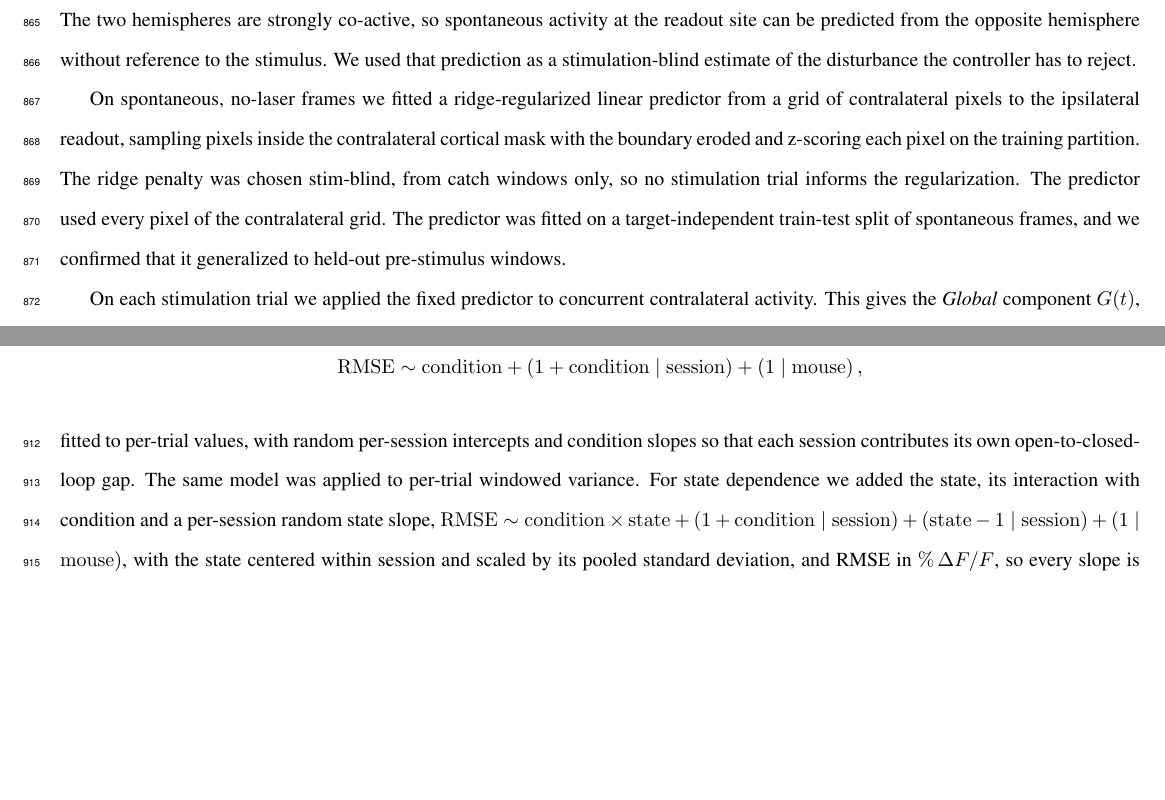
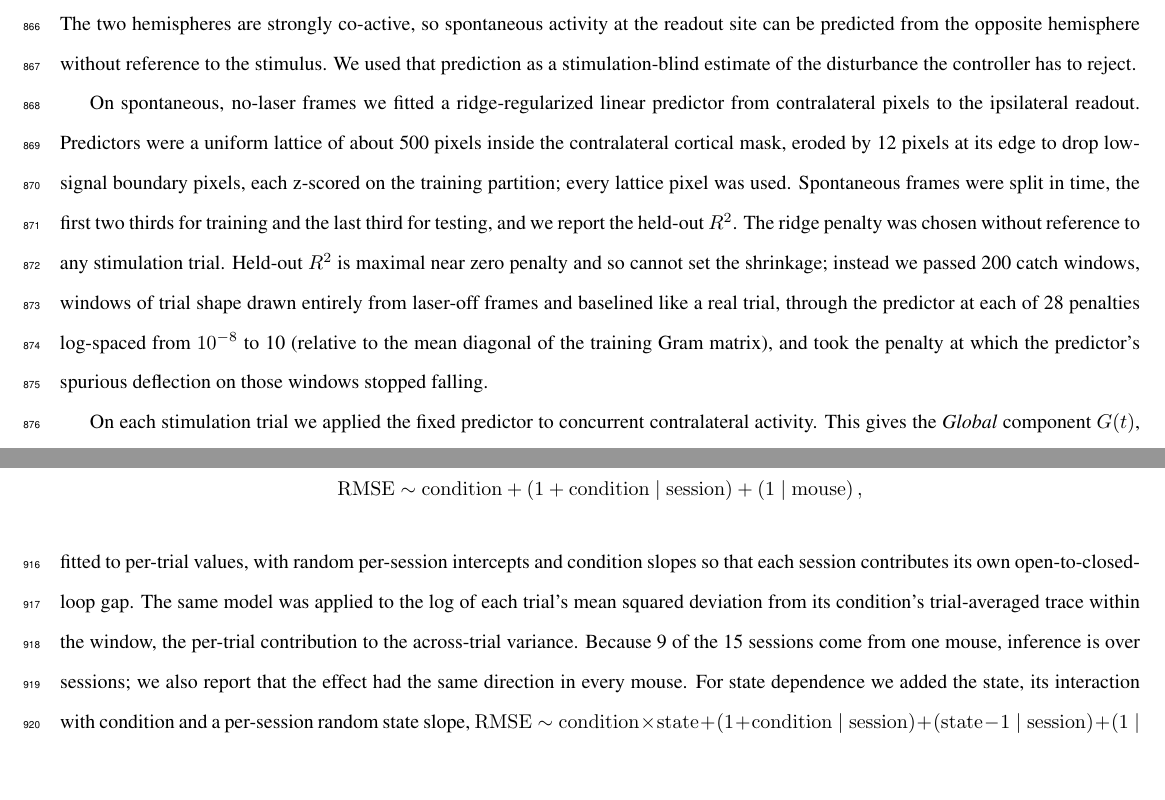
Before and after one commit to smartadi/Closedloop, a LaTeX paper (main.tex, which reads methods_rewrite.tex): two parts of pages 29 and 30 of 44, joined at a grey line, cut so that both start at the same text, the shorter picture padded with empty space. Compiled offline with pdfLaTeX.

Commit message:
Methods: variance metric defined, per-mouse direction, predictor details from code
Co-Authored-By: Claude Opus 5.5 <noreply@anthropic.com>

```diff
--- a/methods_rewrite.tex
+++ b/methods_rewrite.tex
@@ -1227,13 +1227,19 @@ the stimulus. We used that prediction as a stimulation-blind estimate of the
 disturbance the controller has to reject.
 
 On spontaneous, no-laser frames we fitted a ridge-regularized linear predictor
-from a grid of contralateral pixels to the ipsilateral readout, sampling pixels
-inside the contralateral cortical mask with the boundary eroded and z-scoring
-each pixel on the training partition. The ridge penalty was chosen stim-blind,
-from catch windows only, so no stimulation trial informs the regularization.
-The predictor used every pixel of the contralateral grid. The predictor was fitted on a target-independent train-test split of
-spontaneous frames, and we confirmed that it generalized to held-out
-pre-stimulus windows.
+from contralateral pixels to the ipsilateral readout. Predictors were a uniform
+lattice of about 500 pixels inside the contralateral cortical mask, eroded by
+12 pixels at its edge to drop low-signal boundary pixels, each z-scored on the
+training partition; every lattice pixel was used. Spontaneous frames were split
+in time, the first two thirds for training and the last third for testing, and
+we report the held-out $R^{2}$. The ridge penalty was chosen without reference
+to any stimulation trial. Held-out $R^{2}$ is maximal near zero penalty and so
+cannot set the shrinkage; instead we passed 200 catch windows, windows of trial
+shape drawn entirely from laser-off frames and baselined like a real trial,
+through the predictor at each of 28 penalties log-spaced from $10^{-8}$ to 10
+(relative to the mean diagonal of the training Gram matrix), and took the
+penalty at which the predictor's spurious deflection on those windows stopped
+falling.
 
 On each stimulation trial we applied the fixed predictor to concurrent
 contralateral activity. This gives the \emph{Global} component $G(t)$, an estimate of the
@@ -1330,7 +1336,11 @@ rather than by pooling trials. The model for condition effects was
 \end{equation*}
 fitted to per-trial values, with random per-session intercepts and condition
 slopes so that each session contributes its own open-to-closed-loop gap. The
-same model was applied to per-trial windowed variance. For state dependence we
+same model was applied to the log of each trial's mean squared deviation from
+its condition's trial-averaged trace within the window, the per-trial
+contribution to the across-trial variance. Because 9 of the 15 sessions come
+from one mouse, inference is over sessions; we also report that the effect had
+the same direction in every mouse. For state dependence we
 added the state, its interaction with condition and a per-session random state slope,
 $\mathrm{RMSE} \sim \mathrm{condition} \times \mathrm{state} + (1 +
 \mathrm{condition} \mid \mathrm{session}) + (\mathrm{state} - 1 \mid \mathrm{session}) + (1 \mid \mathrm{mouse})$, with the
```
Also changed, not shown: results.tex (+1 -1 lines).
